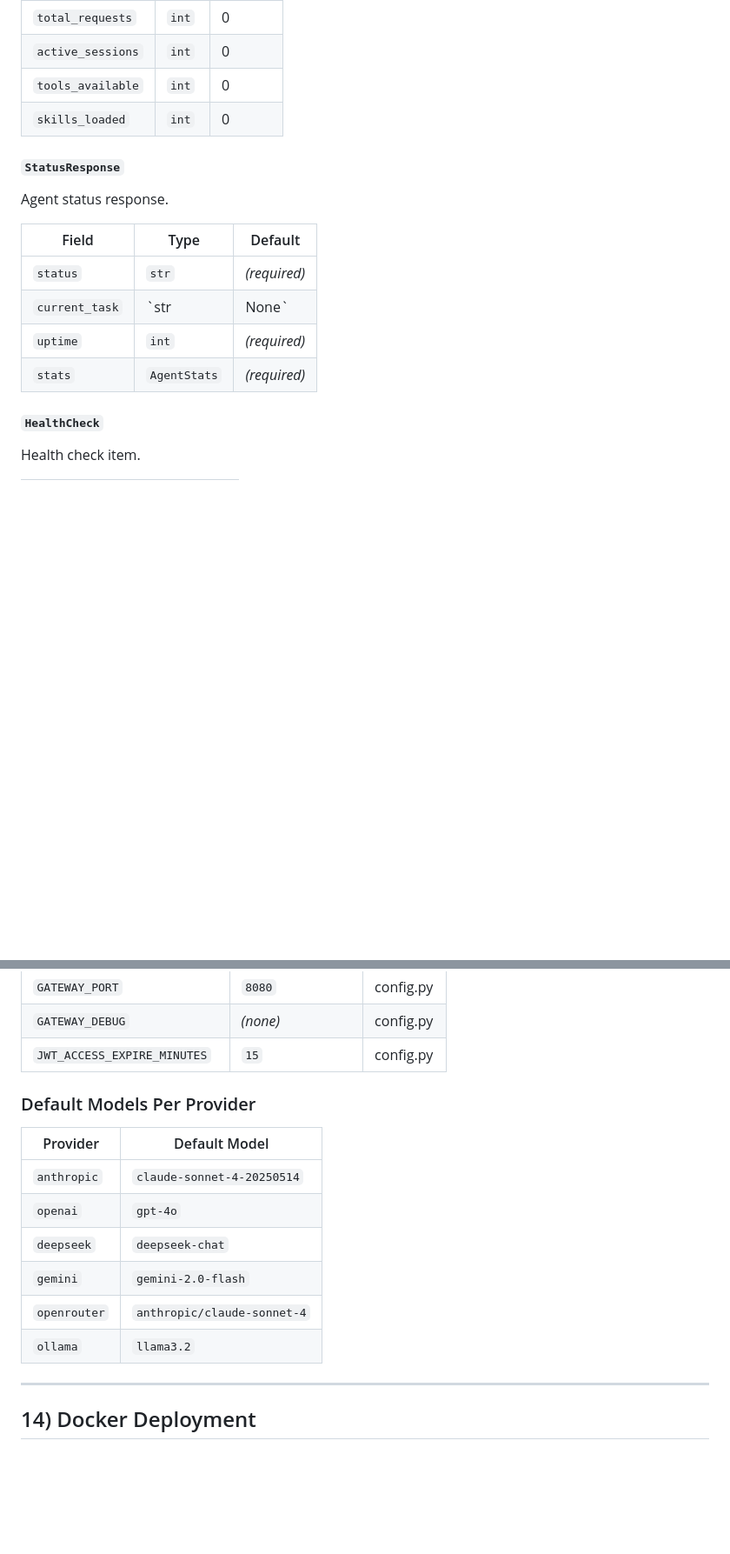
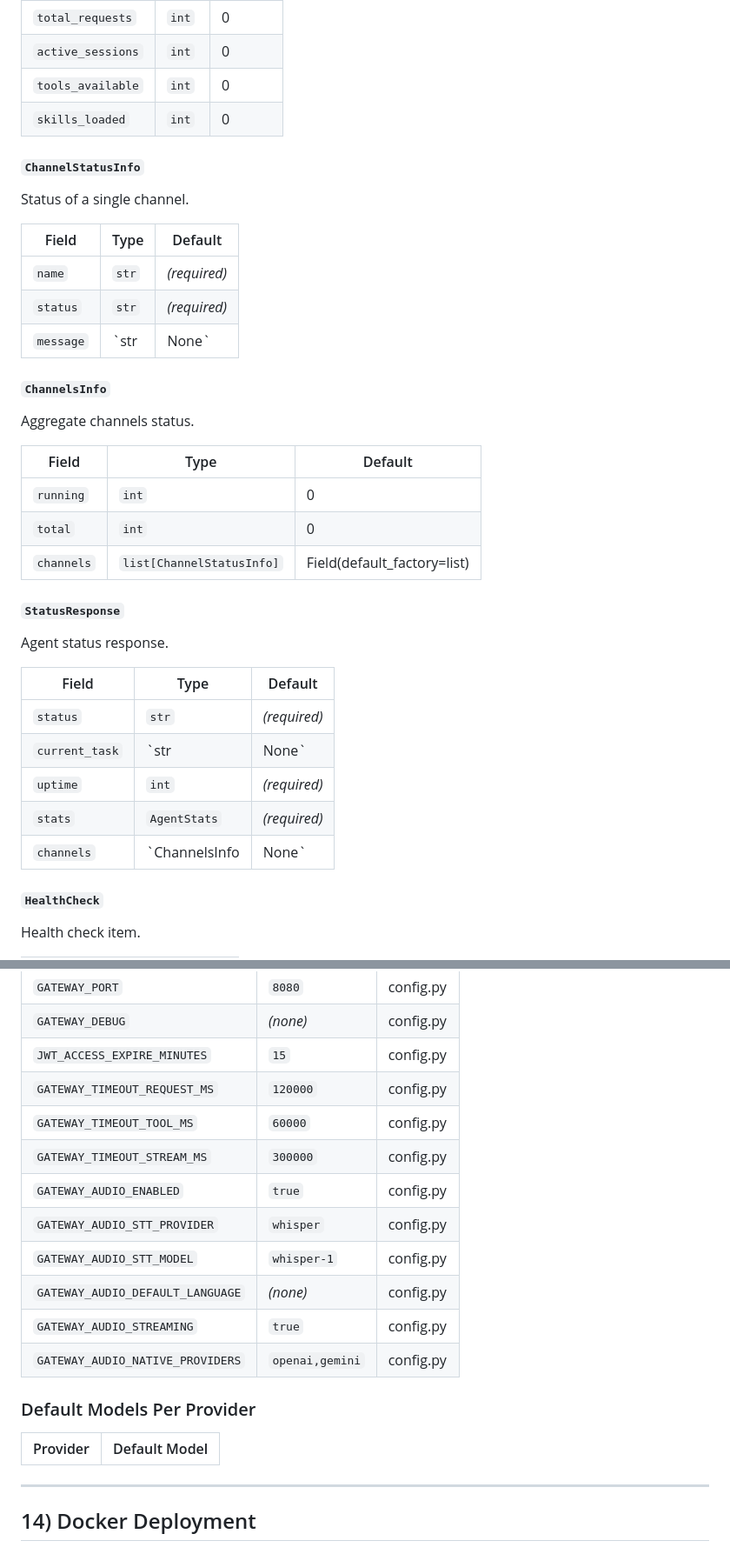
Before and after one commit to XSpoonAi/spoon-bot, a Markdown page: docs/api.md, 2 parts joined by grey strips. Shown at 87% size. Rendered like a GitHub page; blank space fills up the shorter version.

```diff
--- a/docs/api.md
+++ b/docs/api.md
@@ -756,6 +842,26 @@ Agent statistics.
 | `tools_available` | `int` | 0 |
 | `skills_loaded` | `int` | 0 |
 
+#### `ChannelStatusInfo`
+
+Status of a single channel.
+
+| Field | Type | Default |
+|-------|------|---------|
+| `name` | `str` | *(required)* |
+| `status` | `str` | *(required)* |
+| `message` | `str | None` | None |
+
+#### `ChannelsInfo`
+
+Aggregate channels status.
+
+| Field | Type | Default |
+|-------|------|---------|
+| `running` | `int` | 0 |
+| `total` | `int` | 0 |
+| `channels` | `list[ChannelStatusInfo]` | Field(default_factory=list) |
+
 #### `StatusResponse`
 
 Agent status response.
@@ -766,6 +872,7 @@ Agent status response.
 | `current_task` | `str | None` | None |
 | `uptime` | `int` | *(required)* |
 | `stats` | `AgentStats` | *(required)* |
+| `channels` | `ChannelsInfo | None` | None |
 
 #### `HealthCheck`
 
@@ -849,17 +952,20 @@ Health check response.
 | `GATEWAY_PORT` | `8080` | config.py |
 | `GATEWAY_DEBUG` | *(none)* | config.py |
 | `JWT_ACCESS_EXPIRE_MINUTES` | `15` | config.py |
+| `GATEWAY_TIMEOUT_REQUEST_MS` | `120000` | config.py |
+| `GATEWAY_TIMEOUT_TOOL_MS` | `60000` | config.py |
+| `GATEWAY_TIMEOUT_STREAM_MS` | `300000` | config.py |
+| `GATEWAY_AUDIO_ENABLED` | `true` | config.py |
+| `GATEWAY_AUDIO_STT_PROVIDER` | `whisper` | config.py |
+| `GATEWAY_AUDIO_STT_MODEL` | `whisper-1` | config.py |
+| `GATEWAY_AUDIO_DEFAULT_LANGUAGE` | *(none)* | config.py |
+| `GATEWAY_AUDIO_STREAMING` | `true` | config.py |
+| `GATEWAY_AUDIO_NATIVE_PROVIDERS` | `openai,gemini` | config.py |
 
 ### Default Models Per Provider
 
 | Provider | Default Model |
 |----------|---------------|
-| `anthropic` | `claude-sonnet-4-20250514` |
-| `openai` | `gpt-4o` |
-| `deepseek` | `deepseek-chat` |
-| `gemini` | `gemini-2.0-flash` |
-| `openrouter` | `anthropic/claude-sonnet-4` |
-| `ollama` | `llama3.2` |
 
 ---
 
```
Also changed, not shown: other parts of docs/api.md (+102 -18 lines).
